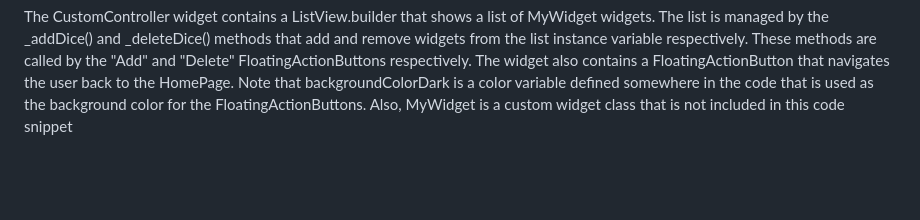
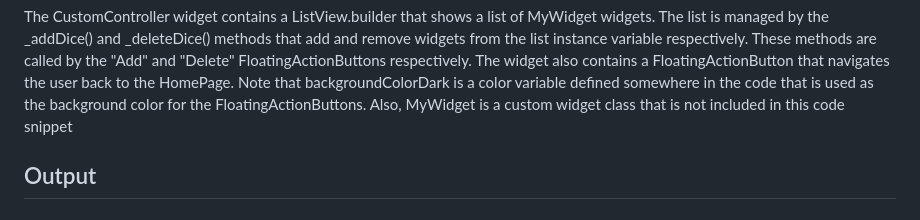
Before and after one commit to TariqMehmood1004/xylophone-app, a Markdown page: README.md, the part around the change. GitHub-like rendering; blank space fills up the shorter version.

```diff
--- a/README.md
+++ b/README.md
@@ -50,3 +50,5 @@ This is a Flutter widget that represents a custom controller that allows the use
 The CustomController widget contains a ListView.builder that shows a list of MyWidget widgets. The list is managed by the _addDice() and _deleteDice() methods that add and remove widgets from the list instance variable respectively. These methods are called by the "Add" and "Delete" FloatingActionButtons respectively.
 The widget also contains a FloatingActionButton that navigates the user back to the HomePage.
 Note that backgroundColorDark is a color variable defined somewhere in the code that is used as the background color for the FloatingActionButtons. Also, MyWidget is a custom widget class that is not included in this code snippet
+
+## Output
```
